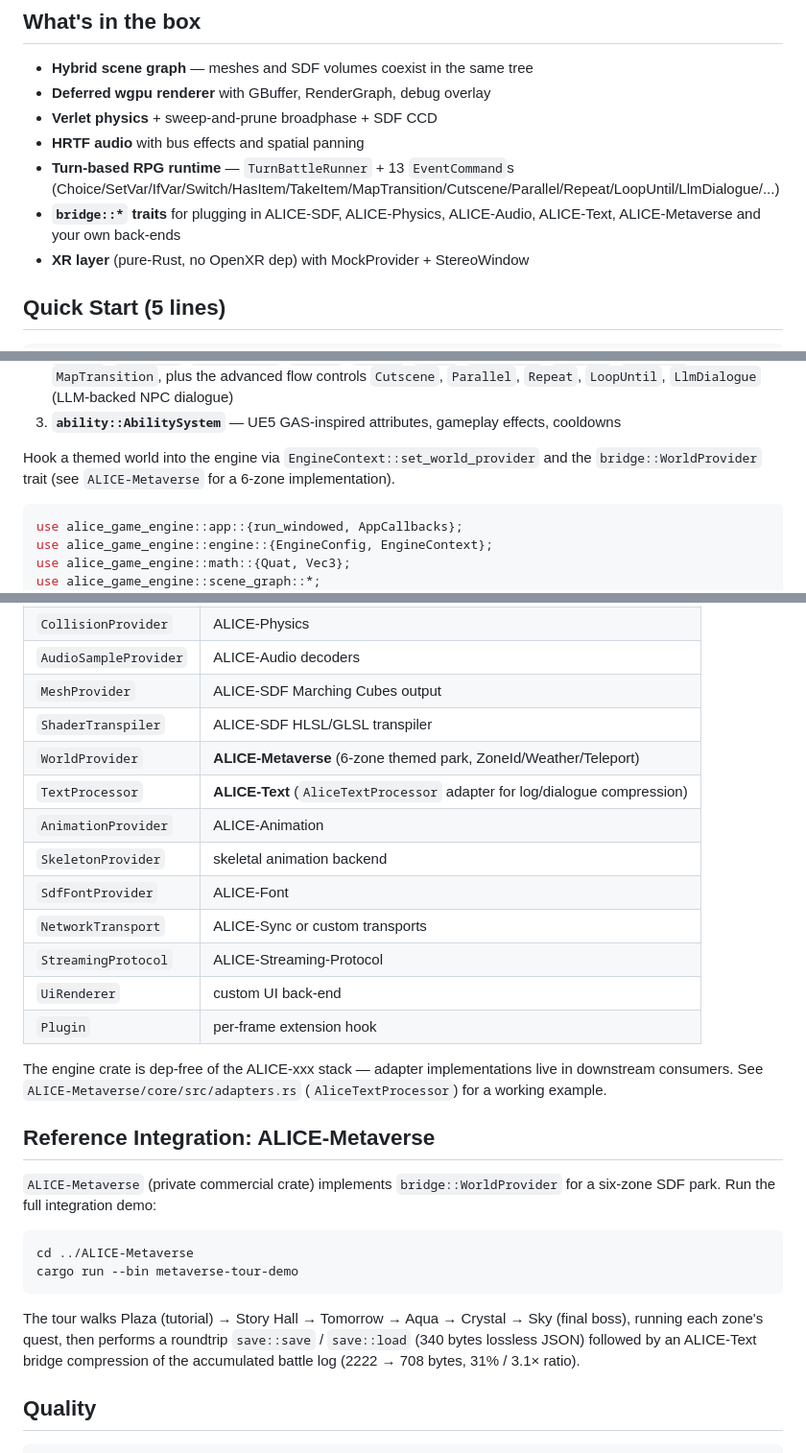
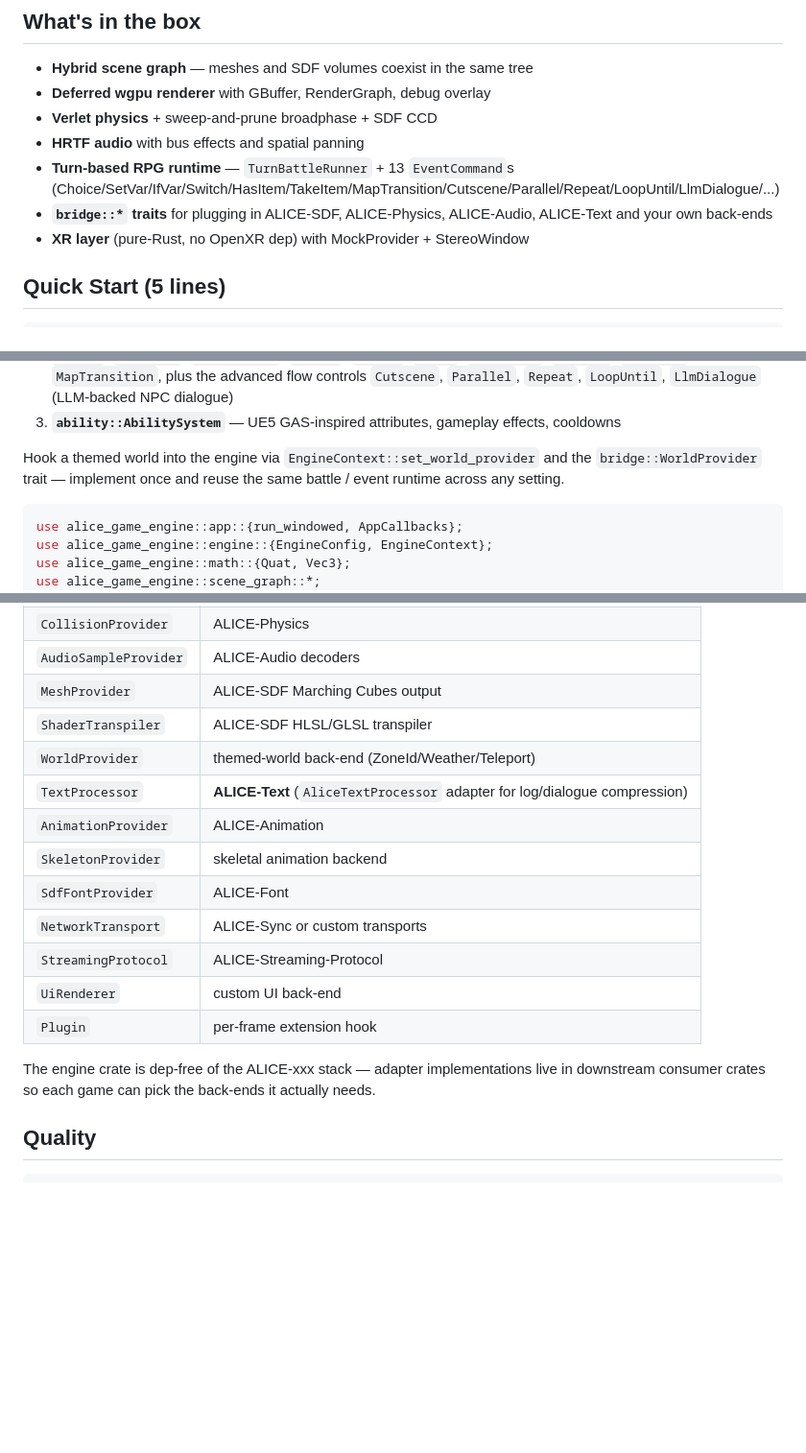
Before and after one commit to ext-sakamoro/ALICE-GameEngine, a Markdown page: README.md, 3 parts joined by grey strips. Shown at 96% size. GitHub-like rendering; blank space fills up the shorter version.

````diff
--- a/README.md
+++ b/README.md
@@ -13,7 +13,7 @@ Hybrid mesh + SDF game engine in Rust. 42 modules, **744 tests** (lib) / 24 (doc
 - **Turn-based RPG runtime** — `TurnBattleRunner` + 13 `EventCommand`s
   (Choice/SetVar/IfVar/Switch/HasItem/TakeItem/MapTransition/Cutscene/Parallel/Repeat/LoopUntil/LlmDialogue/...)
 - **`bridge::*` traits** for plugging in ALICE-SDF, ALICE-Physics,
-  ALICE-Audio, ALICE-Text, ALICE-Metaverse and your own back-ends
+  ALICE-Audio, ALICE-Text and your own back-ends
 - **XR layer** (pure-Rust, no OpenXR dep) with MockProvider + StereoWindow
 
 ## Quick Start (5 lines)
@@ -84,8 +84,8 @@ The template composes three pieces:
    effects, cooldowns
 
 Hook a themed world into the engine via `EngineContext::set_world_provider`
-and the `bridge::WorldProvider` trait (see `ALICE-Metaverse` for a
-6-zone implementation).
+and the `bridge::WorldProvider` trait — implement once and reuse the same
+battle / event runtime across any setting.
 
 ```rust
 use alice_game_engine::app::{run_windowed, AppCallbacks};
@@ -729,7 +729,7 @@ or your own implementations:
 | `AudioSampleProvider` | ALICE-Audio decoders |
 | `MeshProvider` | ALICE-SDF Marching Cubes output |
 | `ShaderTranspiler` | ALICE-SDF HLSL/GLSL transpiler |
-| `WorldProvider` | **ALICE-Metaverse** (6-zone themed park, ZoneId/Weather/Teleport) |
+| `WorldProvider` | themed-world back-end (ZoneId/Weather/Teleport) |
 | `TextProcessor` | **ALICE-Text** (`AliceTextProcessor` adapter for log/dialogue compression) |
 | `AnimationProvider` | ALICE-Animation |
 | `SkeletonProvider` | skeletal animation backend |
@@ -740,26 +740,8 @@ or your own implementations:
 | `Plugin` | per-frame extension hook |
 
 The engine crate is dep-free of the ALICE-xxx stack — adapter
-implementations live in downstream consumers. See
-`ALICE-Metaverse/core/src/adapters.rs` (`AliceTextProcessor`) for a
-working example.
-
-## Reference Integration: ALICE-Metaverse
-
-`ALICE-Metaverse` (private commercial crate) implements
-`bridge::WorldProvider` for a six-zone SDF park. Run the full integration
-demo:
-
-```bash
-cd ../ALICE-Metaverse
-cargo run --bin metaverse-tour-demo
-```
-
-The tour walks Plaza (tutorial) → Story Hall → Tomorrow → Aqua → Crystal
-→ Sky (final boss), running each zone's quest, then performs a
-roundtrip `save::save` / `save::load` (340 bytes lossless JSON) followed
-by an ALICE-Text bridge compression of the accumulated battle log
-(2222 → 708 bytes, 31% / 3.1× ratio).
+implementations live in downstream consumer crates so each game can pick
+the back-ends it actually needs.
 
 ## Quality
 
````
Also changed, not shown: README.ja.md (+7 -17 lines).
